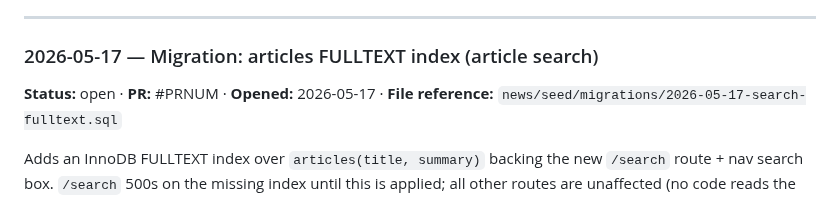
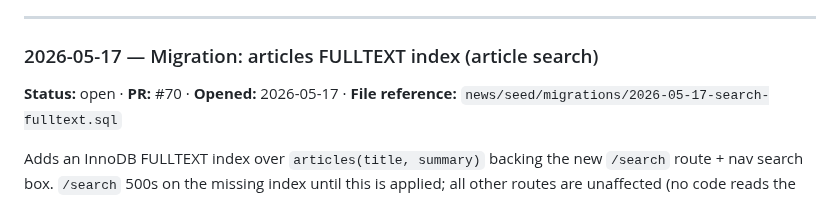
Before and after one commit to mhittle/sauce.ai, a Markdown page: manual-actions.md, the part around the change. GitHub-like rendering.

```diff
--- a/manual-actions.md
+++ b/manual-actions.md
@@ -45,7 +45,7 @@ _None — all tracked migrations applied._
 ---
 
 ### 2026-05-17 — Migration: articles FULLTEXT index (article search)
-**Status:** open · **PR:** #PRNUM · **Opened:** 2026-05-17 ·
+**Status:** open · **PR:** #70 · **Opened:** 2026-05-17 ·
 **File reference:** `news/seed/migrations/2026-05-17-search-fulltext.sql`
 
 Adds an InnoDB FULLTEXT index over `articles(title, summary)` backing the
```
Also changed, not shown: roadmap.md (+2 -2 lines).
